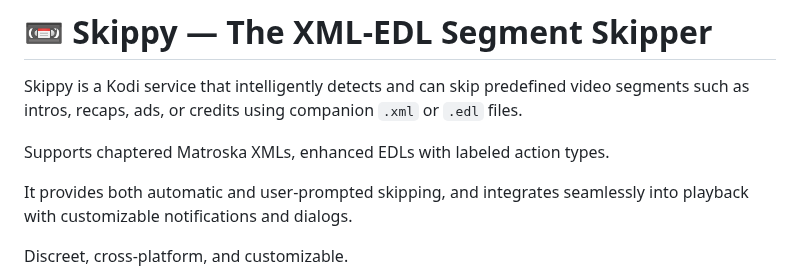
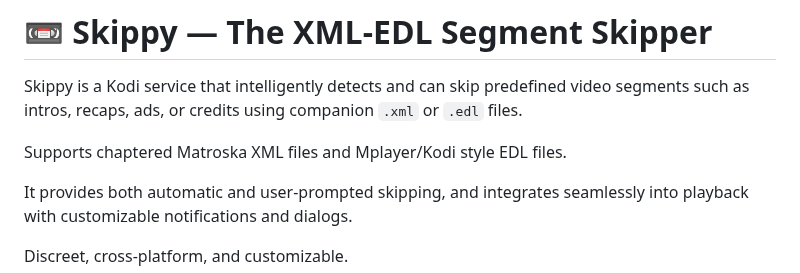
Before and after one commit to jonnypuma/repository.skippyrepo, a Markdown page: README.md, the part around one of its changes. Rendered like a GitHub page.

```diff
--- a/README.md
+++ b/README.md
@@ -5,7 +5,7 @@ Repository for the Kodi addon: Skippy - Video Segment Skipper
 
 Skippy is a Kodi service that intelligently detects and can skip predefined video segments such as intros, recaps, ads, or credits using companion `.xml` or `.edl` files.
 
-Supports chaptered Matroska XMLs, enhanced EDLs with labeled action types.
+Supports chaptered Matroska XML files and Mplayer/Kodi style EDL files.
 
 It provides both automatic and user-prompted skipping, and integrates seamlessly into playback with customizable notifications and dialogs.
 
```
Also changed, not shown: other parts of README.md (+1 -0 lines).
